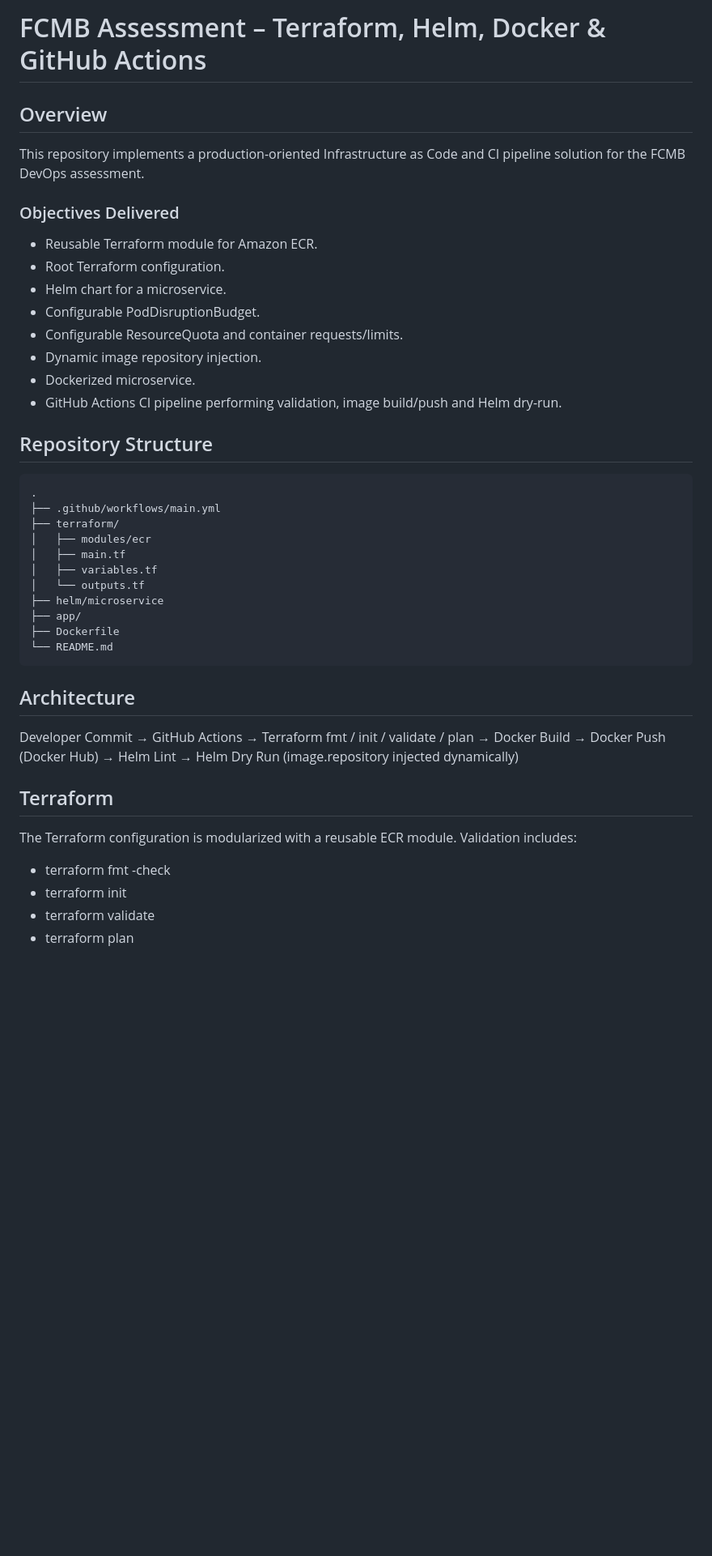
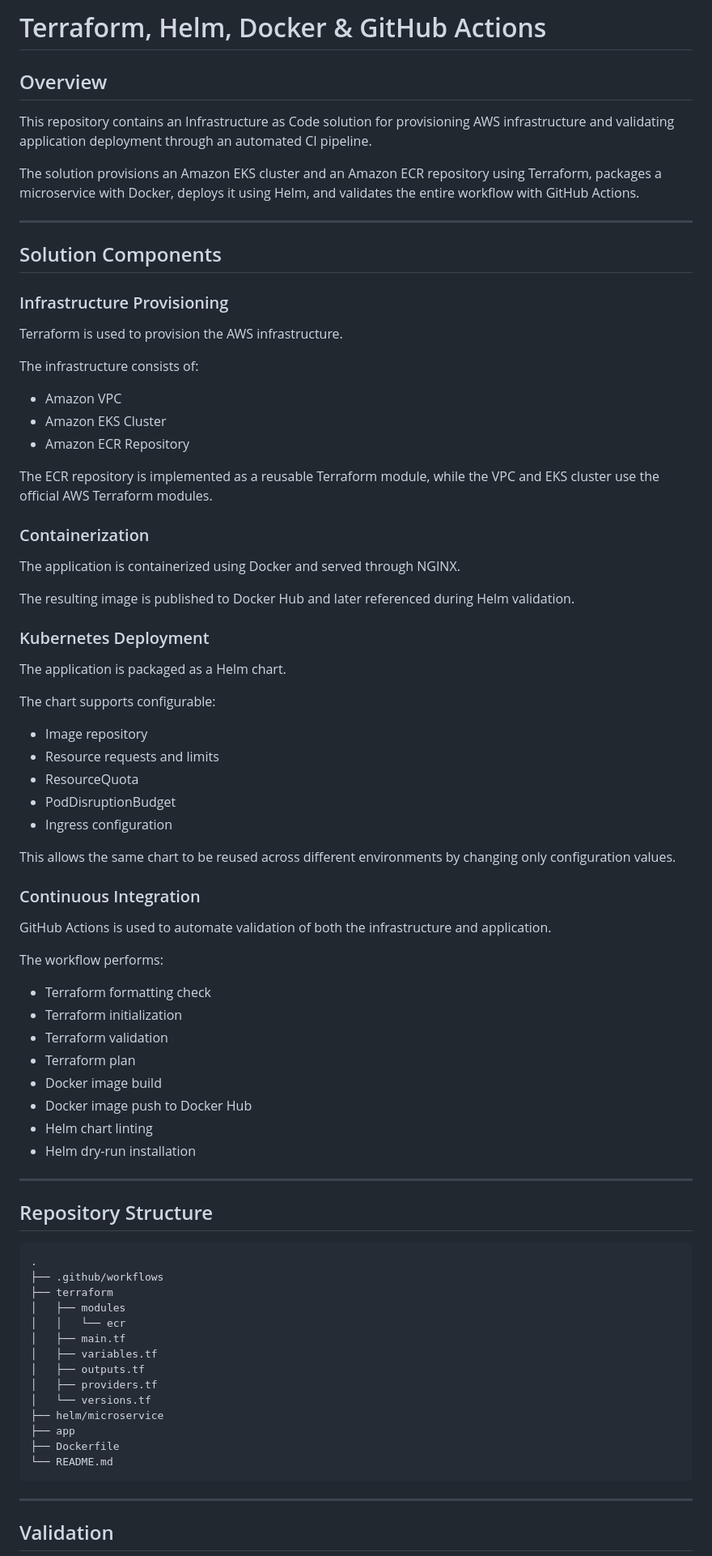
Before and after one commit to BigOronaa/FCMB-Assesment, a Markdown page: README.md, the part around one of its changes. Shown at 81% size. Rendered like a GitHub page; blank space fills up the shorter version.

````diff
--- a/README.md
+++ b/README.md
@@ -1,46 +1,84 @@
-# FCMB Assessment – Terraform, Helm, Docker & GitHub Actions
+# Terraform, Helm, Docker & GitHub Actions
 
 ## Overview
-This repository implements a production-oriented Infrastructure as Code and CI pipeline solution for the FCMB DevOps assessment.
 
-### Objectives Delivered
-- Reusable Terraform module for Amazon ECR.
-- Root Terraform configuration.
-- Helm chart for a microservice.
-- Configurable PodDisruptionBudget.
-- Configurable ResourceQuota and container requests/limits.
-- Dynamic image repository injection.
-- Dockerized microservice.
-- GitHub Actions CI pipeline performing validation, image build/push and Helm dry-run.
+This repository contains an Infrastructure as Code solution for provisioning AWS infrastructure and validating application deployment through an automated CI pipeline.
+
+The solution provisions an Amazon EKS cluster and an Amazon ECR repository using Terraform, packages a microservice with Docker, deploys it using Helm, and validates the entire workflow with GitHub Actions.
+
+---
+
+## Solution Components
+
+### Infrastructure Provisioning
+
+Terraform is used to provision the AWS infrastructure.
+
+The infrastructure consists of:
+
+- Amazon VPC
+- Amazon EKS Cluster
+- Amazon ECR Repository
+
+The ECR repository is implemented as a reusable Terraform module, while the VPC and EKS cluster use the official AWS Terraform modules.
+
+### Containerization
+
+The application is containerized using Docker and served through NGINX.
+
+The resulting image is published to Docker Hub and later referenced during Helm validation.
+
+### Kubernetes Deployment
+
+The application is packaged as a Helm chart.
+
+The chart supports configurable:
+
+- Image repository
+- Resource requests and limits
+- ResourceQuota
+- PodDisruptionBudget
+- Ingress configuration
+
+This allows the same chart to be reused across different environments by changing only configuration values.
+
+### Continuous Integration
+
+GitHub Actions is used to automate validation of both the infrastructure and application.
+
+The workflow performs:
+
+- Terraform formatting check
+- Terraform initialization
+- Terraform validation
+- Terraform plan
+- Docker image build
+- Docker image push to Docker Hub
+- Helm chart linting
+- Helm dry-run installation
+
+---
 
 ## Repository Structure
+
 ```text
 .
-├── .github/workflows/main.yml
-├── terraform/
-│   ├── modules/ecr
+├── .github/workflows
+├── terraform
+│   ├── modules
+│   │   └── ecr
 │   ├── main.tf
 │   ├── variables.tf
-│   └── outputs.tf
+│   ├── outputs.tf
+│   ├── providers.tf
+│   └── versions.tf
 ├── helm/microservice
-├── app/
+├── app
 ├── Dockerfile
 └── README.md
 ```
 
-## Architecture
-Developer Commit
-→ GitHub Actions
-→ Terraform fmt / init / validate / plan
-→ Docker Build
-→ Docker Push (Docker Hub)
-→ Helm Lint
-→ Helm Dry Run (image.repository injected dynamically)
+---
 
-## Terraform
-The Terraform configuration is modularized with a reusable ECR module. Validation includes:
-- terraform fmt -check
-- terraform init
-- terraform validate
-- terraform plan
+## Validation
 
````
Also changed, not shown: other parts of README.md (+63 -64 lines).
